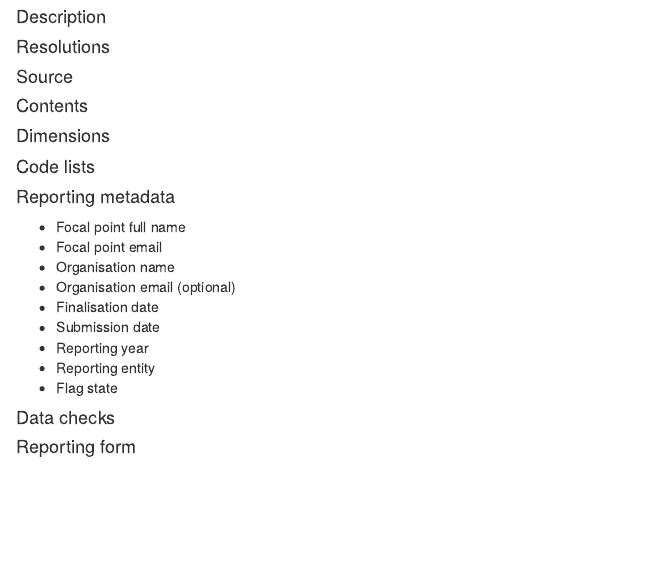
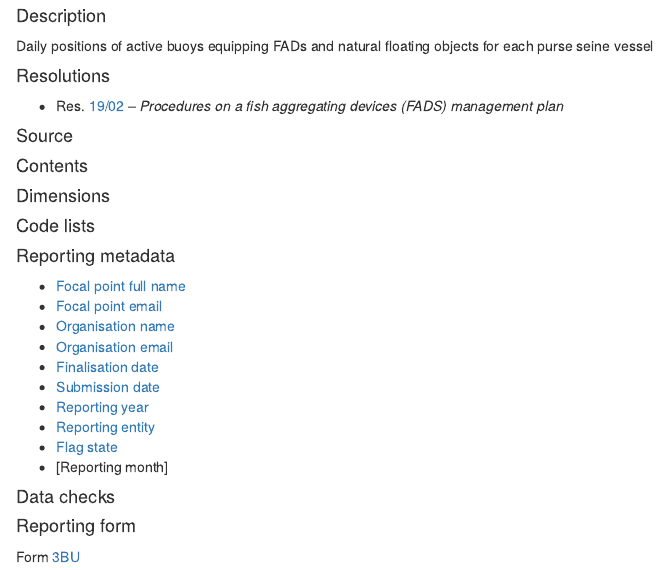
Before and after one commit to iotc-secretariat/iotc-data-reporting-guidelines, an R Markdown document (rmd/04_09_BU_dataset.Rmd): the page in a window 1100 px wide, from 60 px down. Rendered offline with R 4.5, knitr and Pandoc, with nearby package versions.

Commit message:
gral content

```diff
--- a/rmd/04_09_BU_dataset.Rmd
+++ b/rmd/04_09_BU_dataset.Rmd
@@ -2,7 +2,11 @@
 
 #### Description
 
+Daily positions of active buoys equipping FADs and natural floating objects for each purse seine vessel
+
 #### Resolutions
+
+- Res. [19/02](https://iotc.org/cmm/resolution-1902-procedures-fish-aggregating-devices-fads-management-plan) -- _Procedures on a fish aggregating devices (FADS) management plan_
 
 #### Source
 
@@ -14,16 +18,19 @@
 
 #### Reporting metadata
 
-- Focal point full name
-- Focal point email
-- Organisation name
-- Organisation email (optional)
-- Finalisation date
-- Submission date
-- Reporting year
-- Reporting entity
-- Flag state
+- [Focal point full name](#fcname)
+- [Focal point email](#fcemail)
+- [Organisation name](#orgname)
+- [Organisation email](#orgemail)
+- [Finalisation date](#findate)
+- [Submission date](#subdate)
+- [Reporting year](#repyear)
+- [Reporting entity](#repentity)
+- [Flag state](#repflagstate)
+- [Reporting month]
 
 #### Data checks
 
 #### Reporting form
+
+Form [3BU](../forms/#Form_3BU)
```
